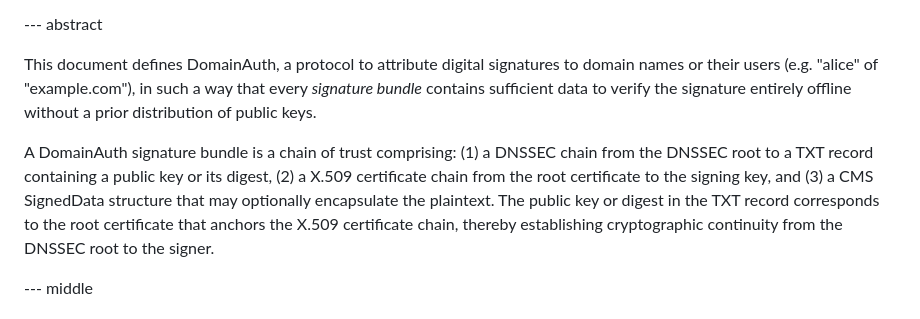
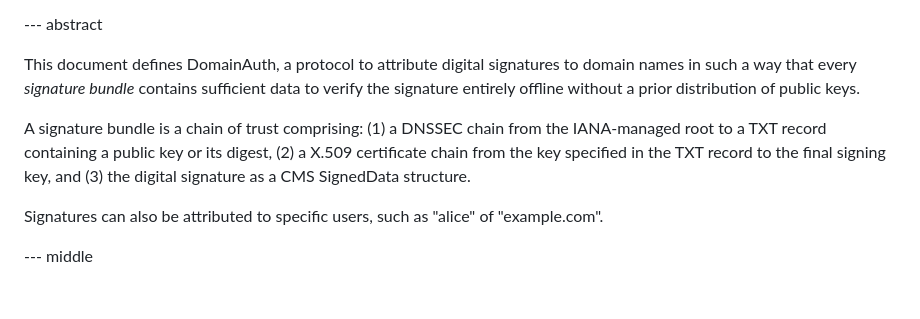
Before and after one commit to CheVeraId/domainauth-spec, a Markdown page: draft-narea-domainauth.md, the part around the change. Drawn GitHub-style.

Commit message:
Simplify abstract

```diff
--- a/draft-narea-domainauth.md
+++ b/draft-narea-domainauth.md
@@ -70,9 +70,11 @@ informative:
 
 --- abstract
 
-This document defines DomainAuth, a protocol to attribute digital signatures to domain names or their users (e.g. "alice" of "example.com"), in such a way that every _signature bundle_ contains sufficient data to verify the signature entirely offline without a prior distribution of public keys.
+This document defines DomainAuth, a protocol to attribute digital signatures to domain names in such a way that every _signature bundle_ contains sufficient data to verify the signature entirely offline without a prior distribution of public keys.
 
-A DomainAuth signature bundle is a chain of trust comprising: (1) a DNSSEC chain from the DNSSEC root to a TXT record containing a public key or its digest, (2) a X.509 certificate chain from the root certificate to the signing key, and (3) a CMS SignedData structure that may optionally encapsulate the plaintext. The public key or digest in the TXT record corresponds to the root certificate that anchors the X.509 certificate chain, thereby establishing cryptographic continuity from the DNSSEC root to the signer.
+A signature bundle is a chain of trust comprising: (1) a DNSSEC chain from the IANA-managed root to a TXT record containing a public key or its digest, (2) a X.509 certificate chain from the key specified in the TXT record to the final signing key, and (3) the digital signature as a CMS SignedData structure.
+
+Signatures can also be attributed to specific users, such as "alice" of "example.com".
 
 
 --- middle
```
